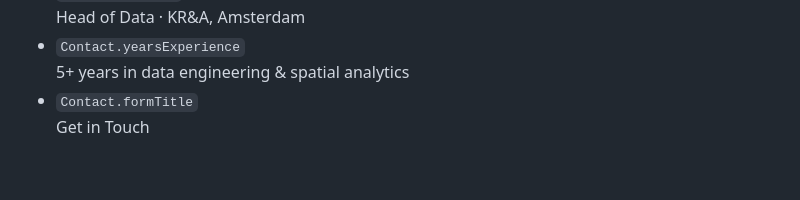
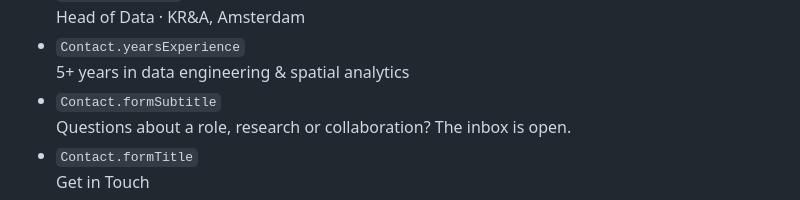
Before and after one commit to Werdert45/personal_website, a Markdown page: docs/copy/site-copy-en.md, the part around the change. Drawn GitHub-style; blank space fills up the shorter version.

Commit message:
docs: copy dump formSubtitle
Co-Authored-By: Claude Fable 5 <noreply@anthropic.com>

```diff
--- a/docs/copy/site-copy-en.md
+++ b/docs/copy/site-copy-en.md
@@ -868,6 +868,8 @@ Every user-facing English string on ianronk.nl, grouped by page. The `code` labe
   Head of Data · KR&A, Amsterdam
 - `Contact.yearsExperience`
   5+ years in data engineering & spatial analytics
+- `Contact.formSubtitle`
+  Questions about a role, research or collaboration? The inbox is open.
 - `Contact.formTitle`
   Get in Touch
 - `Contact.nameLabel`
```
